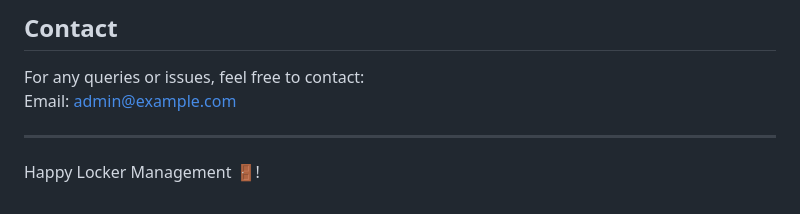
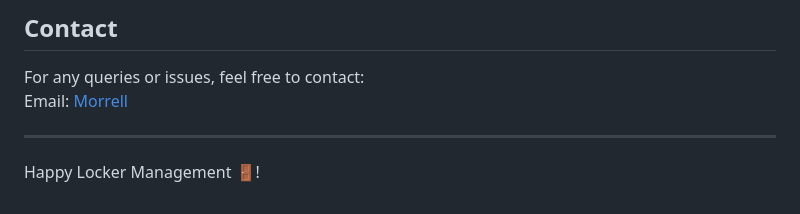
Before and after one commit to mparrish44/Locker_Management, a Markdown page: README.md, the part around the change. Rendered like a GitHub page.

```diff
--- a/README.md
+++ b/README.md
@@ -181,7 +181,7 @@ This project is licensed under the MIT License. See `LICENSE` for more details.
 ## Contact
 
 For any queries or issues, feel free to contact:
-Email: [admin@example.com](mailto:admin@example.com)
+Email: [Morrell](morrell.parrish@gmail.com)
 
 ---
 
```
